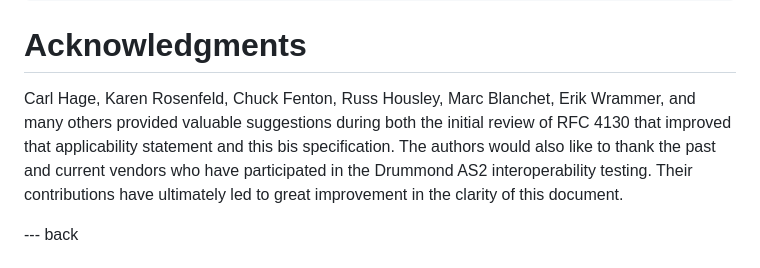
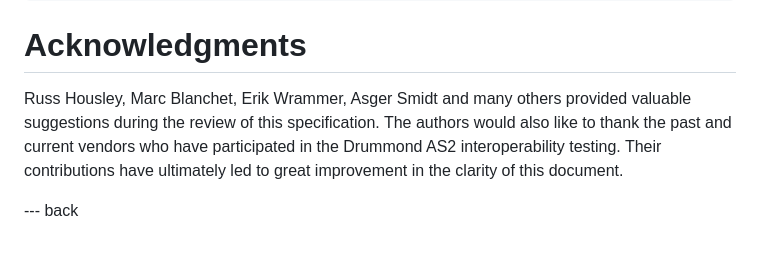
Before and after one commit to DrummondGroup/draft-ietf-ediint-rfc4130bis, a Markdown page: draft-ietf-ediint-rfc4130bis.md, the part around one of its changes. Rendered like a GitHub page.

```diff
--- a/draft-ietf-ediint-rfc4130bis.md
+++ b/draft-ietf-ediint-rfc4130bis.md
@@ -2586,13 +2598,11 @@ digest-alg-id = "sha-256" / "sha-384" / "sha-512"
 
 
 # Acknowledgments
-   Carl Hage, Karen Rosenfeld, Chuck Fenton, Russ Housley, Marc Blanchet,
-   Erik Wrammer, and many others provided valuable suggestions during both
-   the initial review of RFC 4130 that improved that applicability statement
-   and this bis specification. The authors would also like to thank the past
-   and current vendors who have participated in the Drummond AS2 interoperability
-   testing. Their contributions have ultimately led to great improvement in the
-   clarity of this document.
+   Russ Housley, Marc Blanchet, Erik Wrammer, Asger Smidt and many others
+   provided valuable suggestions during the review of this specification.
+   The authors would also like to thank the past and current vendors who have
+   participated in the Drummond AS2 interoperability testing. Their contributions
+   have ultimately led to great improvement in the clarity of this document.
 
 --- back
 
```
Also changed, not shown: other parts of draft-ietf-ediint-rfc4130bis.md (+58 -46 lines).
